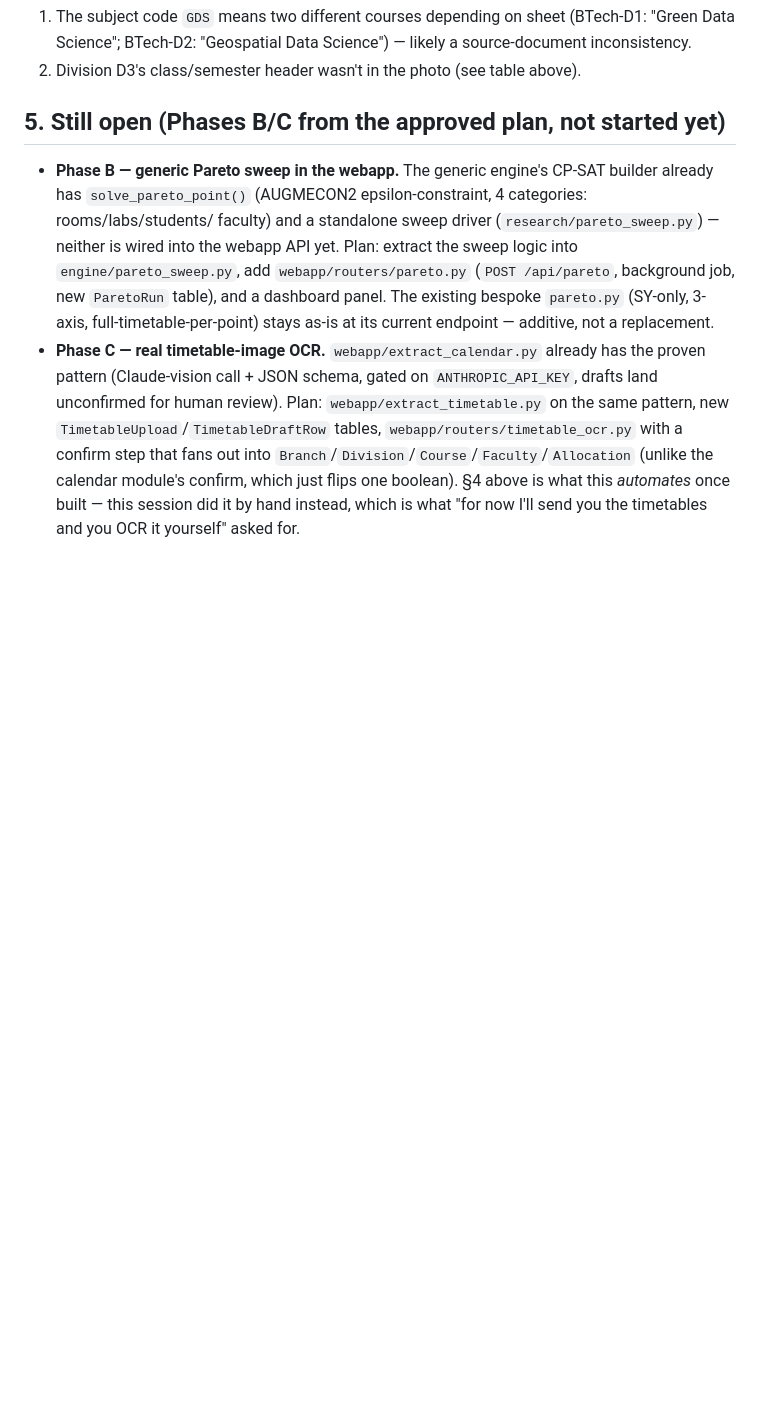
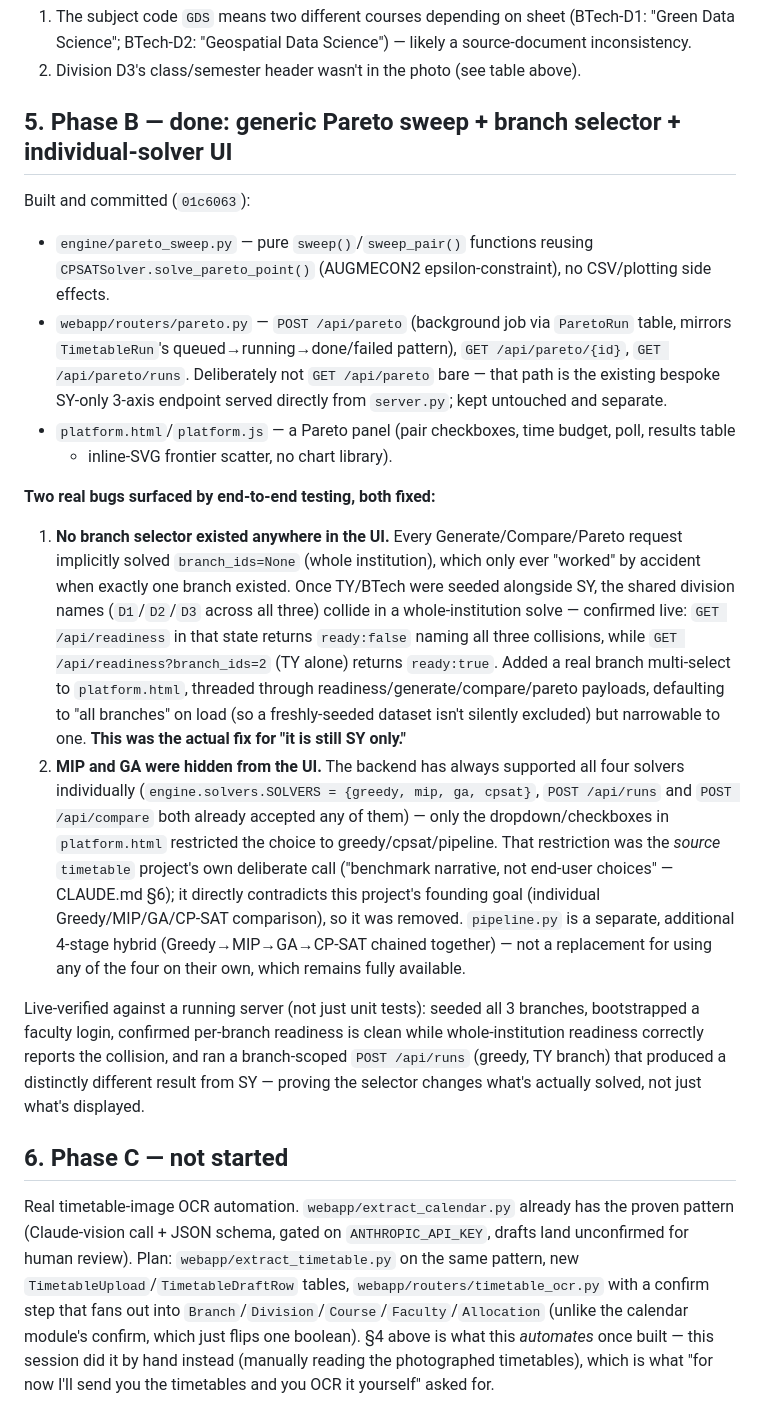
Before and after one commit to djain28006/mutliobjective-timetable-scheduler-, a Markdown page: code_design.md, the part around the change. Drawn GitHub-style; blank space fills up the shorter version.

Commit message:
docs: record Phase B completion and the two UI gaps it surfaced
Updates code_design.md to reflect what actually shipped in 01c6063:
the generic Pareto sweep, plus the two real bugs end-to-end testing
surfaced -- the entirely-missing branch selector (why everything
looked "SY only" despite three seeded branches) and the UI hiding
MIP/GA behind the source project's deliberate-but-inapplicable
"benchmark narrative" restriction.

Co-Authored-By: Claude Sonnet 5 <noreply@anthropic.com>

```diff
--- a/code_design.md
+++ b/code_design.md
@@ -129,20 +129,52 @@ inline in the JSON files' `_transcription_note` fields):
    Science"; BTech-D2: "Geospatial Data Science") — likely a source-document inconsistency.
 2. Division D3's class/semester header wasn't in the photo (see table above).
 
-## 5. Still open (Phases B/C from the approved plan, not started yet)
+## 5. Phase B — done: generic Pareto sweep + branch selector + individual-solver UI
 
-- **Phase B — generic Pareto sweep in the webapp.** The generic engine's CP-SAT builder already
-  has `solve_pareto_point()` (AUGMECON2 epsilon-constraint, 4 categories: rooms/labs/students/
-  faculty) and a standalone sweep driver (`research/pareto_sweep.py`) — neither is wired into the
-  webapp API yet. Plan: extract the sweep logic into `engine/pareto_sweep.py`, add
-  `webapp/routers/pareto.py` (`POST /api/pareto`, background job, new `ParetoRun` table), and a
-  dashboard panel. The existing bespoke `pareto.py` (SY-only, 3-axis, full-timetable-per-point)
-  stays as-is at its current endpoint — additive, not a replacement.
-- **Phase C — real timetable-image OCR.** `webapp/extract_calendar.py` already has the proven
-  pattern (Claude-vision call + JSON schema, gated on `ANTHROPIC_API_KEY`, drafts land unconfirmed
-  for human review). Plan: `webapp/extract_timetable.py` on the same pattern, new
-  `TimetableUpload`/`TimetableDraftRow` tables, `webapp/routers/timetable_ocr.py` with a confirm
-  step that fans out into `Branch`/`Division`/`Course`/`Faculty`/`Allocation` (unlike the calendar
-  module's confirm, which just flips one boolean). §4 above is what this *automates* once built —
-  this session did it by hand instead, which is what "for now I'll send you the timetables and you
-  OCR it yourself" asked for.
+Built and committed (`01c6063`):
+- `engine/pareto_sweep.py` — pure `sweep()`/`sweep_pair()` functions reusing
+  `CPSATSolver.solve_pareto_point()` (AUGMECON2 epsilon-constraint), no CSV/plotting side effects.
+- `webapp/routers/pareto.py` — `POST /api/pareto` (background job via `ParetoRun` table, mirrors
+  `TimetableRun`'s queued→running→done/failed pattern), `GET /api/pareto/{id}`,
+  `GET /api/pareto/runs`. Deliberately not `GET /api/pareto` bare — that path is the existing
+  bespoke SY-only 3-axis endpoint served directly from `server.py`; kept untouched and separate.
+- `platform.html`/`platform.js` — a Pareto panel (pair checkboxes, time budget, poll, results table
+  + inline-SVG frontier scatter, no chart library).
+
+**Two real bugs surfaced by end-to-end testing, both fixed:**
+
+1. **No branch selector existed anywhere in the UI.** Every Generate/Compare/Pareto request
+   implicitly solved `branch_ids=None` (whole institution), which only ever "worked" by accident
+   when exactly one branch existed. Once TY/BTech were seeded alongside SY, the shared division
+   names (`D1`/`D2`/`D3` across all three) collide in a whole-institution solve — confirmed live:
+   `GET /api/readiness` in that state returns `ready:false` naming all three collisions, while
+   `GET /api/readiness?branch_ids=2` (TY alone) returns `ready:true`. Added a real branch
+   multi-select to `platform.html`, threaded through readiness/generate/compare/pareto payloads,
+   defaulting to "all branches" on load (so a freshly-seeded dataset isn't silently excluded) but
+   narrowable to one. **This was the actual fix for "it is still SY only."**
+2. **MIP and GA were hidden from the UI.** The backend has always supported all four solvers
+   individually (`engine.solvers.SOLVERS = {greedy, mip, ga, cpsat}`, `POST /api/runs` and
+   `POST /api/compare` both already accepted any of them) — only the dropdown/checkboxes in
+   `platform.html` restricted the choice to greedy/cpsat/pipeline. That restriction was the
+   *source* `timetable` project's own deliberate call ("benchmark narrative, not end-user
+   choices" — CLAUDE.md §6); it directly contradicts this project's founding goal (individual
+   Greedy/MIP/GA/CP-SAT comparison), so it was removed. `pipeline.py` is a separate, additional
+   4-stage hybrid (Greedy→MIP→GA→CP-SAT chained together) — not a replacement for using any of
+   the four on their own, which remains fully available.
+
+Live-verified against a running server (not just unit tests): seeded all 3 branches, bootstrapped
+a faculty login, confirmed per-branch readiness is clean while whole-institution readiness
+correctly reports the collision, and ran a branch-scoped `POST /api/runs` (greedy, TY branch)
+that produced a distinctly different result from SY — proving the selector changes what's actually
+solved, not just what's displayed.
+
+## 6. Phase C — not started
+
+Real timetable-image OCR automation. `webapp/extract_calendar.py` already has the proven pattern
+(Claude-vision call + JSON schema, gated on `ANTHROPIC_API_KEY`, drafts land unconfirmed for human
+review). Plan: `webapp/extract_timetable.py` on the same pattern, new
+`TimetableUpload`/`TimetableDraftRow` tables, `webapp/routers/timetable_ocr.py` with a confirm
+step that fans out into `Branch`/`Division`/`Course`/`Faculty`/`Allocation` (unlike the calendar
+module's confirm, which just flips one boolean). §4 above is what this *automates* once built —
+this session did it by hand instead (manually reading the photographed timetables), which is what
+"for now I'll send you the timetables and you OCR it yourself" asked for.
```
